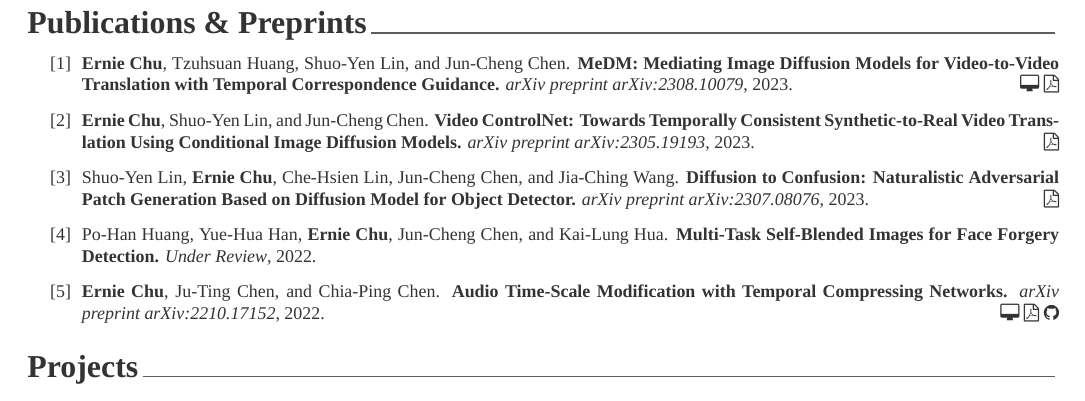
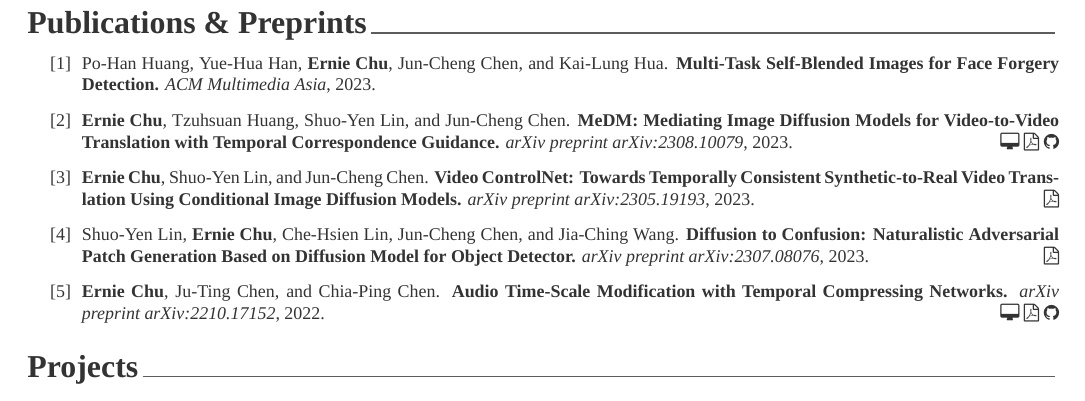
Before and after one commit to ernestchu/cv, a LaTeX CV (src/cv.tex, which reads src/sections/publications.tex): part of the page, cut so that both start at the same text. Compiled offline with XeLaTeX; a missing font is replaced by an installed copy or a similar font.

Commit message:
Update publications.tex

```diff
--- a/src/sections/publications.tex
+++ b/src/sections/publications.tex
@@ -2,10 +2,10 @@
 
 \descriptionstyle{
 \begin{enumerate}[label={[\arabic*]}]
-\item \textbf{Ernie Chu}, Tzuhsuan Huang, Shuo-Yen Lin, and Jun-Cheng Chen. \textbf{MeDM: Mediating Image Diffusion Models for Video-to-Video Translation with Temporal Correspondence Guidance.} \textit{arXiv preprint arXiv:2308.10079}, 2023. \hspace*{\fill} \href{https://medm2023.github.io}{\faDesktop} \href{https://arxiv.org/abs/2308.10079}{\faFilePdfO}
+\item Po-Han Huang, Yue-Hua Han, \textbf{Ernie Chu}, Jun-Cheng Chen, and Kai-Lung Hua. \textbf{Multi-Task Self-Blended Images for Face Forgery Detection.} \textit{ACM Multimedia Asia}, 2023.
+\item \textbf{Ernie Chu}, Tzuhsuan Huang, Shuo-Yen Lin, and Jun-Cheng Chen. \textbf{MeDM: Mediating Image Diffusion Models for Video-to-Video Translation with Temporal Correspondence Guidance.} \textit{arXiv preprint arXiv:2308.10079}, 2023. \hspace*{\fill} \href{https://medm2023.github.io}{\faDesktop} \href{https://arxiv.org/abs/2308.10079}{\faFilePdfO} \href{https://github.com/aiiu-lab/MeDM}{\faGithub}
 \item \textbf{Ernie Chu}, Shuo-Yen Lin, and Jun-Cheng Chen. \textbf{Video ControlNet: Towards Temporally Consistent Synthetic-to-Real Video Translation Using Conditional Image Diffusion Models.} \textit{arXiv preprint arXiv:2305.19193}, 2023. \hspace*{\fill} \href{https://arxiv.org/abs/2305.19193}{\faFilePdfO}
 \item Shuo-Yen Lin, \textbf{Ernie Chu}, Che-Hsien Lin, Jun-Cheng Chen, and Jia-Ching Wang. \textbf{Diffusion to Confusion: Naturalistic Adversarial Patch Generation Based on Diffusion Model for Object Detector.} \textit{arXiv preprint arXiv:2307.08076}, 2023. \hspace*{\fill} \href{https://arxiv.org/abs/2307.08076}{\faFilePdfO}
-\item Po-Han Huang, Yue-Hua Han, \textbf{Ernie Chu}, Jun-Cheng Chen, and Kai-Lung Hua. \textbf{Multi-Task Self-Blended Images for Face Forgery Detection.} \textit{Under Review}, 2022.
-\item \textbf{Ernie Chu}, Ju-Ting Chen, and Chia-Ping Chen. \textbf{Audio Time-Scale Modification with Temporal Compressing Networks.} \textit{arXiv preprint arXiv:2210.17152}, 2022. \hspace*{\fill} \href{https://ernestchu.github.io/tsm-net-demo/}{\faDesktop} \href{https://arxiv.org/abs/2210.17152}{\faFilePdfO} \href{https://github.com/tsmnet-mmasia23/tsmnet}{\faGithub}
+\item \textbf{Ernie Chu}, Ju-Ting Chen, and Chia-Ping Chen. \textbf{Audio Time-Scale Modification with Temporal Compressing Networks.} \textit{arXiv preprint arXiv:2210.17152}, 2022. \hspace*{\fill} \href{https://tsmnet-mmasia23.github.io}{\faDesktop} \href{https://arxiv.org/abs/2210.17152}{\faFilePdfO} \href{https://github.com/tsmnet-mmasia23/tsmnet}{\faGithub}
 \end{enumerate}
 }
```
